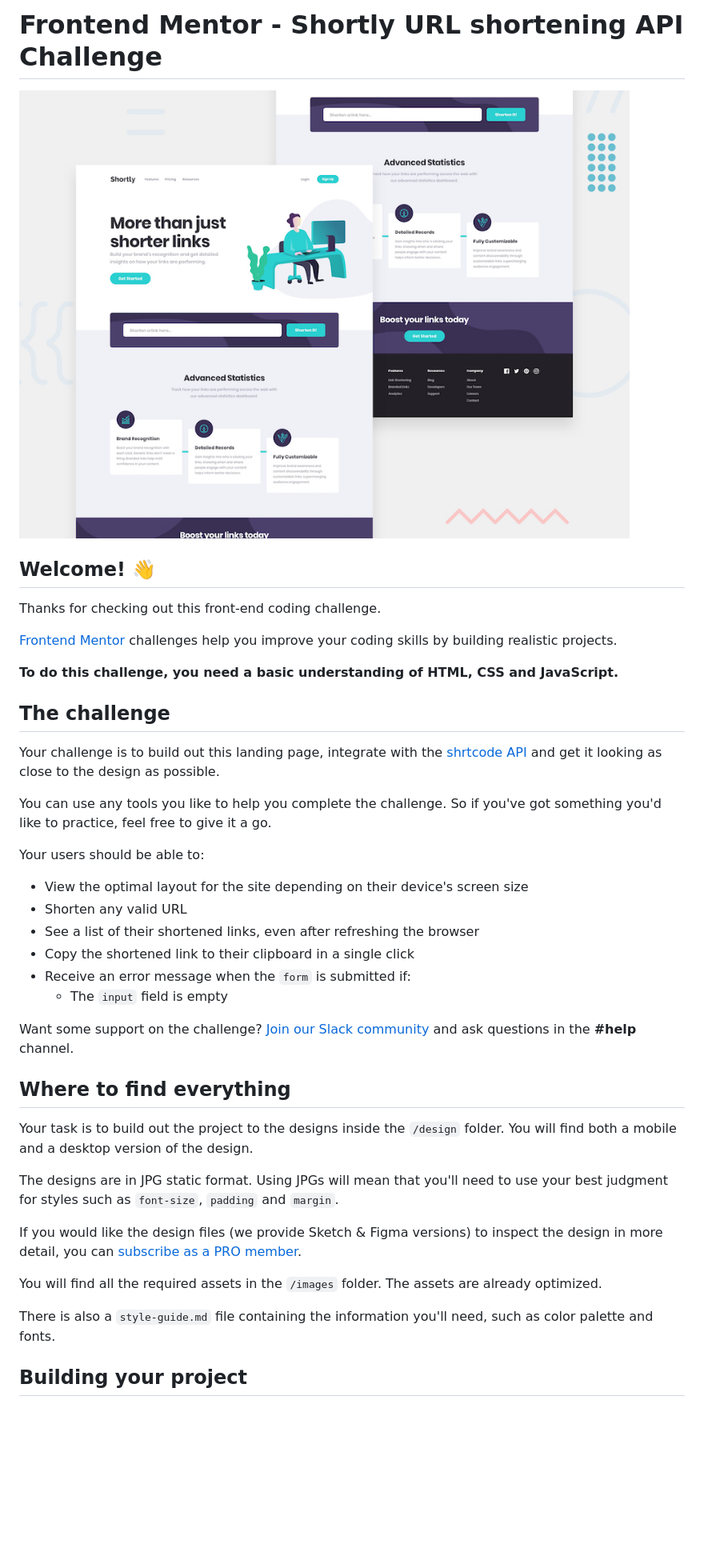
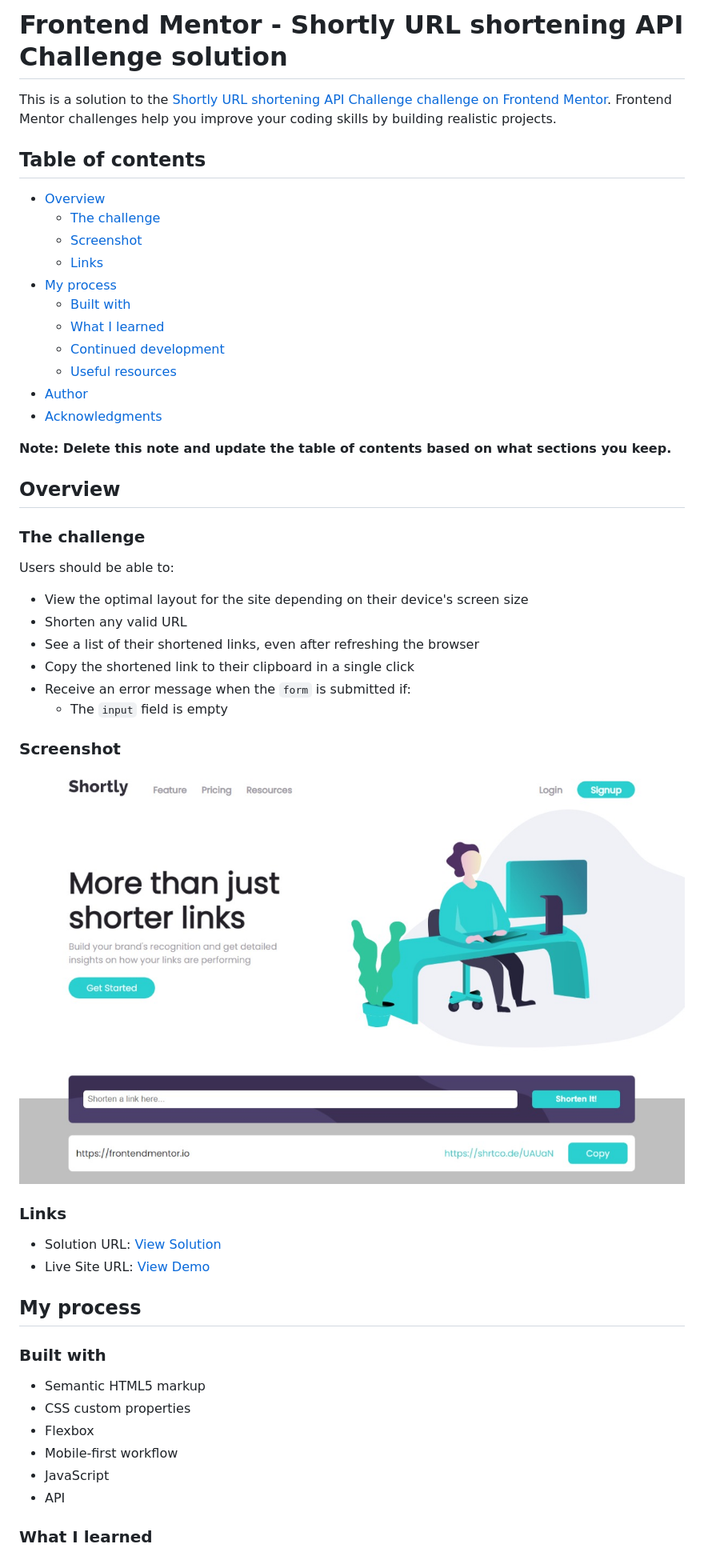
Before and after one commit to adetoye-dev/shortly, a Markdown page: README.md, the part around the change printed below. Shown: that part at 80% size. Drawn GitHub-style; pictures changed too: images/screenshot.jpeg (added); blank space fills up the shorter version.

```diff
--- a/README.md
+++ b/README.md
@@ -1,22 +1,28 @@
-# Frontend Mentor - Shortly URL shortening API Challenge
+# Frontend Mentor - Shortly URL shortening API Challenge solution
 
-![Design preview for the Shortly URL shortening API coding challenge](./design/desktop-preview.jpg)
+This is a solution to the [Shortly URL shortening API Challenge challenge on Frontend Mentor](https://www.frontendmentor.io/challenges/url-shortening-api-landing-page-2ce3ob-G). Frontend Mentor challenges help you improve your coding skills by building realistic projects.
 
-## Welcome! 👋
+## Table of contents
 
-Thanks for checking out this front-end coding challenge.
+- [Overview](#overview)
+  - [The challenge](#the-challenge)
+  - [Screenshot](#screenshot)
+  - [Links](#links)
+- [My process](#my-process)
+  - [Built with](#built-with)
+  - [What I learned](#what-i-learned)
+  - [Continued development](#continued-development)
+  - [Useful resources](#useful-resources)
+- [Author](#author)
+- [Acknowledgments](#acknowledgments)
 
-[Frontend Mentor](https://www.frontendmentor.io) challenges help you improve your coding skills by building realistic projects.
+**Note: Delete this note and update the table of contents based on what sections you keep.**
 
-**To do this challenge, you need a basic understanding of HTML, CSS and JavaScript.**
+## Overview
 
-## The challenge
+### The challenge
 
-Your challenge is to build out this landing page, integrate with the [shrtcode API](https://app.shrtco.de/) and get it looking as close to the design as possible.
-
-You can use any tools you like to help you complete the challenge. So if you've got something you'd like to practice, feel free to give it a go.
-
-Your users should be able to:
+Users should be able to:
 
 - View the optimal layout for the site depending on their device's screen size
 - Shorten any valid URL
@@ -25,19 +31,25 @@ Your users should be able to:
 - Receive an error message when the `form` is submitted if:
   - The `input` field is empty
 
-Want some support on the challenge? [Join our Slack community](https://www.frontendmentor.io/slack) and ask questions in the **#help** channel.
+### Screenshot
 
-## Where to find everything
+![](./images/screenshot.jpeg)
 
-Your task is to build out the project to the designs inside the `/design` folder. You will find both a mobile and a desktop version of the design.
+### Links
 
-The designs are in JPG static format. Using JPGs will mean that you'll need to use your best judgment for styles such as `font-size`, `padding` and `margin`.
+- Solution URL: [View Solution](https://www.frontendmentor.io/solutions/html5-css3-flexbox-mobilefirst-workflow-vanilla-js-api-LP05bpCTwC)
+- Live Site URL: [View Demo](https://shortly-umber-one.vercel.app)
 
-If you would like the design files (we provide Sketch & Figma versions) to inspect the design in more detail, you can [subscribe as a PRO member](https://www.frontendmentor.io/pro).
+## My process
 
-You will find all the required assets in the `/images` folder. The assets are already optimized.
+### Built with
 
-There is also a `style-guide.md` file containing the information you'll need, such as color palette and fonts.
+- Semantic HTML5 markup
+- CSS custom properties
+- Flexbox
+- Mobile-first workflow
+- JavaScript
+- API
 
-## Building your project
+### What I learned
 
```
Also changed, not shown: other parts of README.md (+7 -49 lines), README-template.md (deleted, +0 -115 lines).
